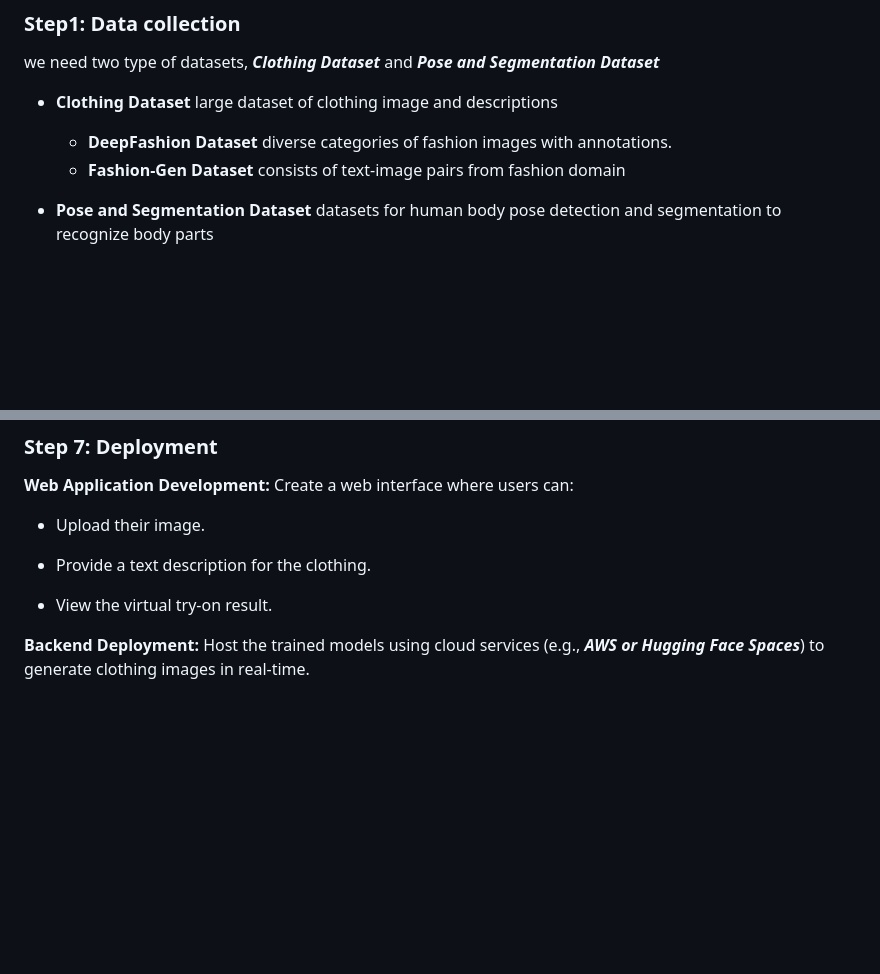
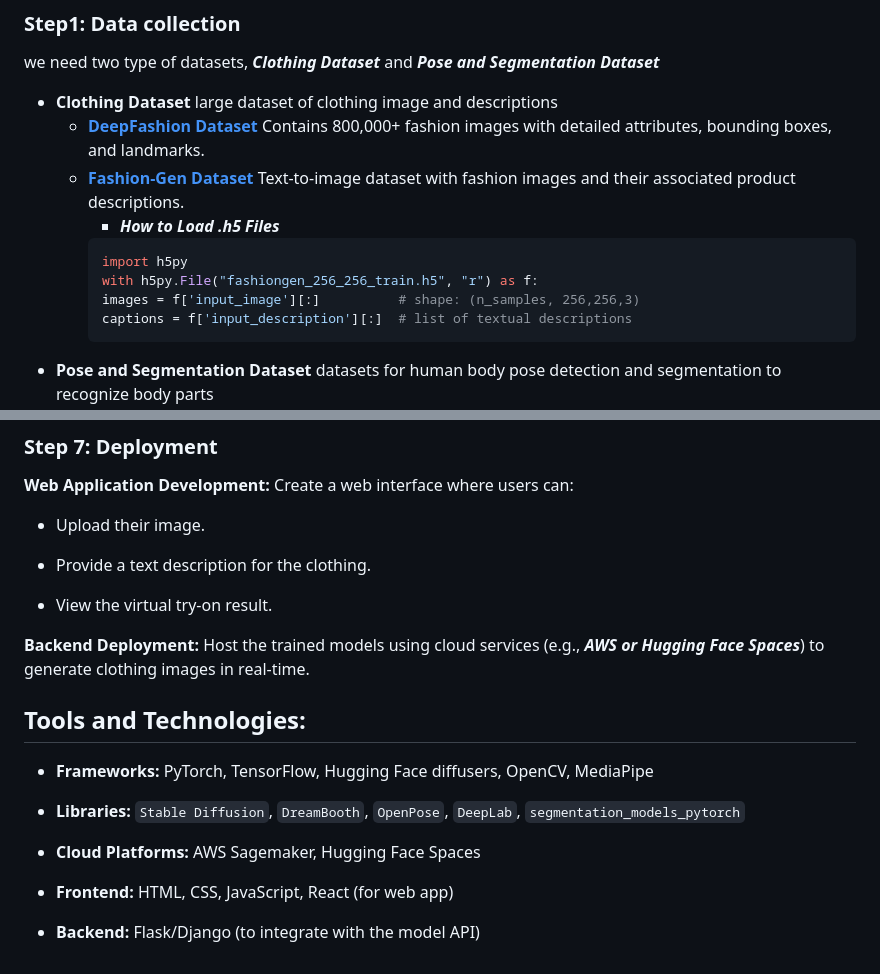
Before and after one commit to SkikriHassane01/Deep-Learning-Driven-Virtual-Fashion-Fitting, a Markdown page: README.md, 2 parts joined by grey strips. Rendered like a GitHub page; blank space fills up the shorter version.

Commit message:
update README.md: enhance dataset descriptions and add tools and technologies section

````diff
--- a/README.md
+++ b/README.md
@@ -20,9 +20,15 @@ The project divided into 7 main sections:
 we need two type of datasets, ***Clothing Dataset*** and ***Pose and Segmentation Dataset***
 
 - **Clothing Dataset** large dataset of clothing image and descriptions
-    - **DeepFashion Dataset** diverse categories of fashion images with annotations.
-    - **Fashion-Gen Dataset** consists of text-image pairs from fashion domain
-
+    - [**DeepFashion Dataset**](https://drive.google.com/drive/folders/0B7EVK8r0v71pQ2FuZ0k0QnhBQnc?resourcekey=0-NWldFxSChFuCpK4nzAIGsg)  Contains 800,000+ fashion images with detailed attributes, bounding boxes, and landmarks.
+    - [**Fashion-Gen Dataset**](https://www.kaggle.com/datasets/bothin/fashiongen-validation) Text-to-image dataset with fashion images and their associated product descriptions.
+        - ***How to Load .h5 Files***
+        ```python
+        import h5py
+        with h5py.File("fashiongen_256_256_train.h5", "r") as f:
+        images = f['input_image'][:]          # shape: (n_samples, 256,256,3)
+        captions = f['input_description'][:]  # list of textual descriptions
+        ```
 - **Pose and Segmentation Dataset** datasets for human body pose detection and segmentation to recognize body parts
     - **COCO dataset** large scale dataset for object detection, segmentation and pose estimation
     - **LIP dataset** dataset for human parsing, containing annotated images for pixel-wise human segmentation.
@@ -87,3 +93,15 @@ we need two type of datasets, ***Clothing Dataset*** and ***Pose and Segmentatio
 - View the virtual try-on result.
 
 **Backend Deployment:** Host the trained models using cloud services (e.g., ***AWS or Hugging Face Spaces***) to generate clothing images in real-time.
+
+## Tools and Technologies:
+
+- **Frameworks:** PyTorch, TensorFlow, Hugging Face diffusers, OpenCV, MediaPipe
+
+- **Libraries:** `Stable Diffusion`, `DreamBooth`, `OpenPose`, `DeepLab`, `segmentation_models_pytorch`
+
+- **Cloud Platforms:** AWS Sagemaker, Hugging Face Spaces
+
+- **Frontend:** HTML, CSS, JavaScript, React (for web app)
+
+- **Backend:** Flask/Django (to integrate with the model API)
````
